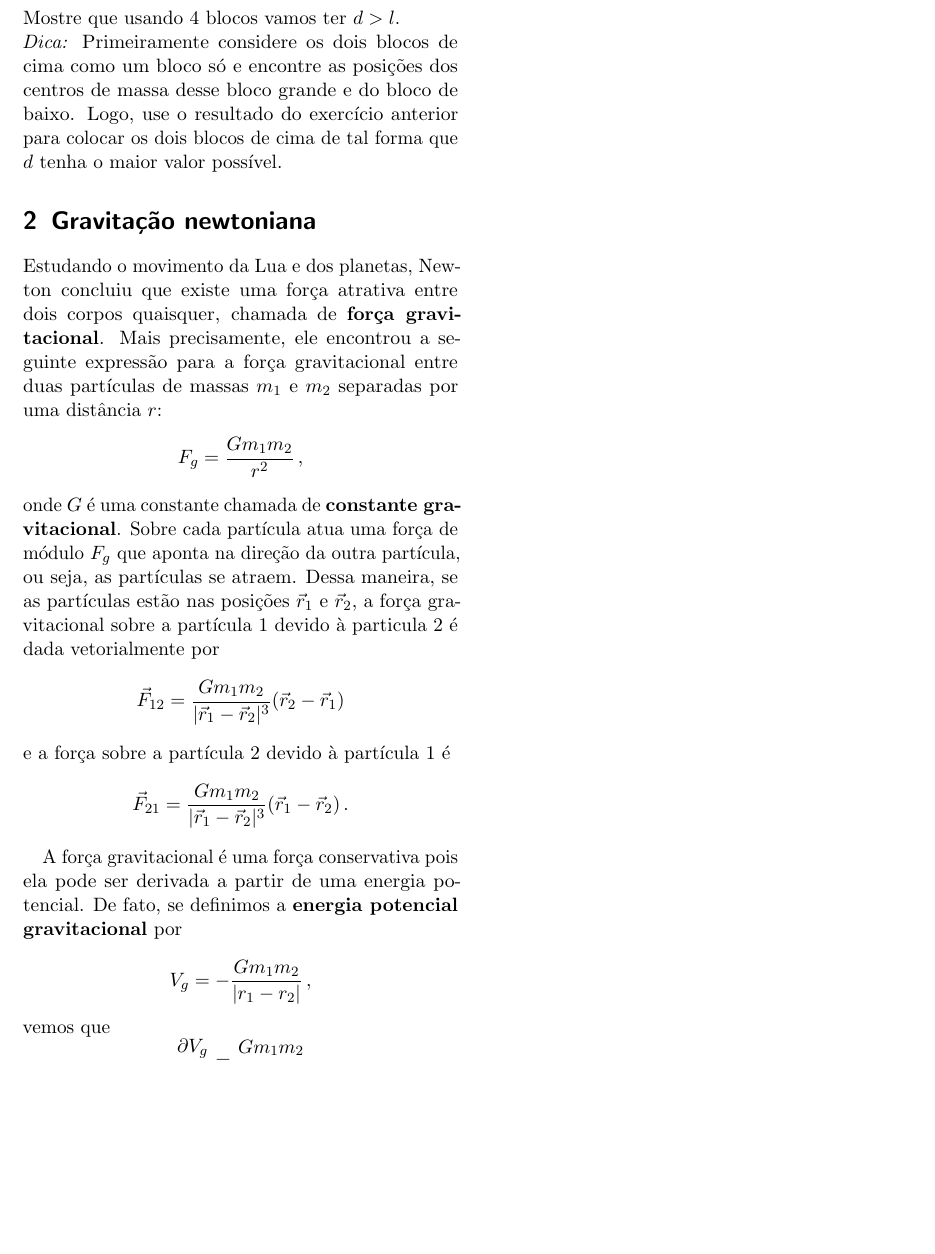
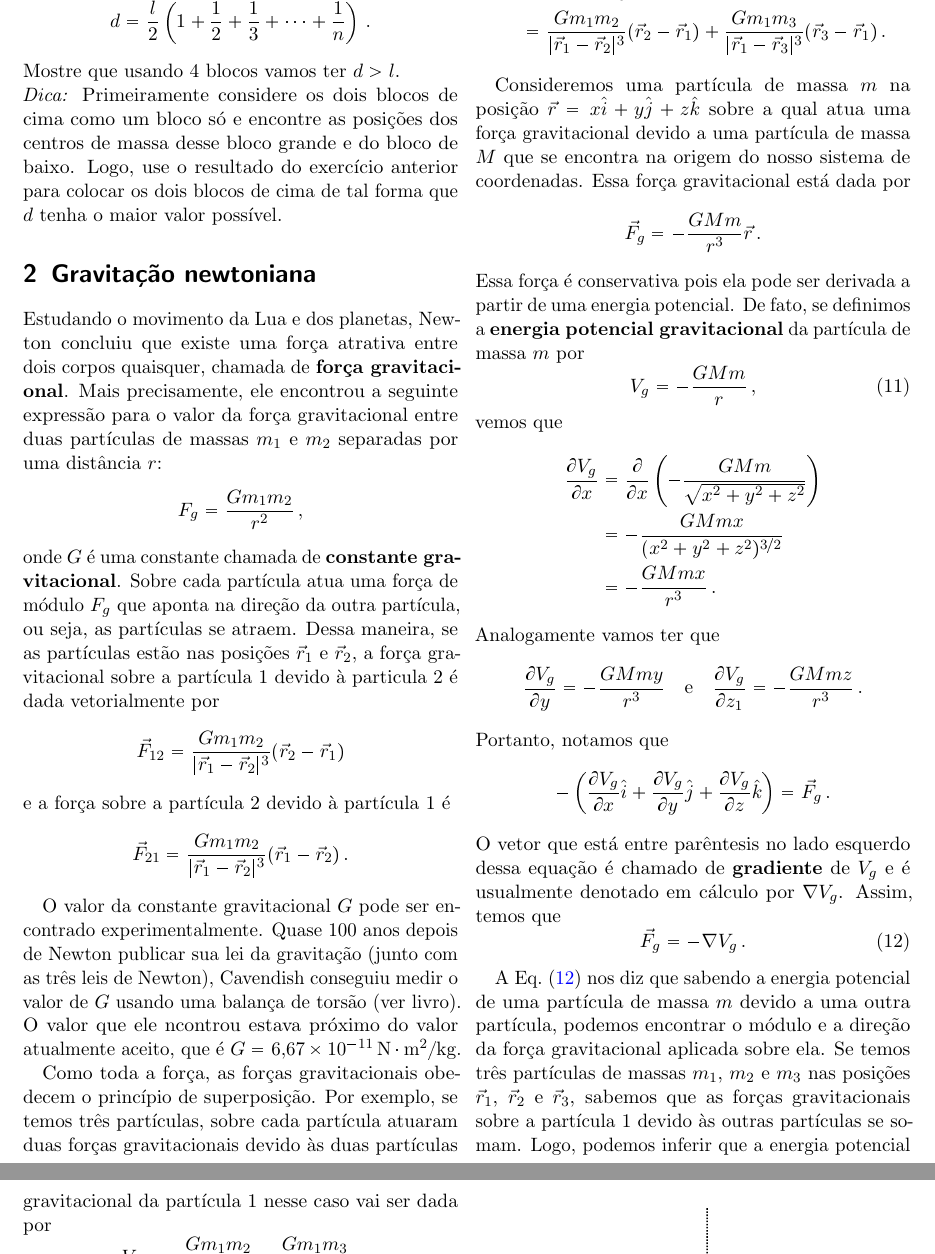
Before and after one commit to maxjaure/UEM-DFI, a LaTeX document (7246-fis-2/notas.tex): part of page 5 of 5 before the commit and two parts of pages 5 and 6 of 6 after it, the two joined at a grey line, cut at the place of the change, the shorter picture padded with empty space. The pictures show the PDF file 7246-fis-2/notas.pdf that the author committed with the source.

Commit message:
potencial gravitacional

```diff
--- a/7246-fis-2/notas.tex
+++ b/7246-fis-2/notas.tex
@@ -443,8 +444,8 @@ $\tau=|\vec r+\vec r'|F$.
 Estudando o movimento da Lua e dos planetas, Newton concluiu que
 existe uma força atrativa entre dois corpos quaisquer, chamada de
 \textbf{força gravitacional}. Mais precisamente, ele encontrou a
-seguinte expressão para a força gravitacional entre duas partículas de
-massas $m_1$ e $m_2$ separadas por uma distância $r$:
+seguinte expressão para o valor da força gravitacional entre duas
+partículas de massas $m_1$ e $m_2$ separadas por uma distância $r$:
 $$F_g=\frac{Gm_1m_2}{r^2}\,,$$
 onde $G$ é uma constante chamada de \textbf{constante gravitacional}.
 Sobre cada partícula atua uma força de módulo $F_g$ que aponta na
@@ -456,7 +457,37 @@ $$\vec F_{12}=\frac{Gm_1m_2}{|\vec r_1-\vec r_2|^3}(\vec r_2-\vec r_1)$$
 e a força sobre a partícula $2$ devido à partícula $1$ é
 $$\vec F_{21}=\frac{Gm_1m_2}{|\vec r_1-\vec r_2|^3}(\vec r_1-\vec r_2)\,.$$
 
-A força gravitacional é uma força conservativa pois ela pode ser derivada a partir de uma energia potencial. De fato, se definimos a \textbf{energia potencial gravitacional} por
-$$V_g=-\frac{Gm_1m_2}{|r_1-r_2|}\,,$$
+O valor da constante gravitacional $G$ pode ser encontrado
+experimentalmente. Quase 100 anos depois de Newton publicar sua lei da
+gravitação (junto com as três leis de Newton), Cavendish conseguiu
+medir o valor de $G$ usando uma balança de torsão (ver livro). O valor
+que ele ncontrou estava próximo do valor atualmente aceito, que é
+$G=6{,}67\times 10^{-11}\,\mathrm{N}\cdot\mathrm{m}^2/\mathrm{kg}$.
+
+Como toda a força, as forças gravitacionais obedecem o princípio de
+superposição. Por exemplo, se temos três partículas, sobre cada
+partícula atuaram duas forças gravitacionais devido às duas partículas
+restantes. Logo, se as partículas tem massas $m_1$, $m_2$ e $m_3$, a
+força gravitacional resultante sobre a partícula $1$ será
+\begin{equation*}
+  \begin{split}
+    \vec F_1&=\vec F_{12}+\vec F_{13}\\
+    &=\frac{Gm_1m_2}{|\vec r_1-\vec r_2|^3}(\vec r_2-\vec
+    r_1)+\frac{Gm_1m_3}{|\vec r_1-\vec r_3|^3}(\vec r_3-\vec r_1)\,.
+  \end{split}
+\end{equation*}
+
+Consideremos uma partícula de massa $m$ na posição
+$\vec r=x\hat i+y\hat j+z\hat k$ sobre a qual atua uma força
+gravitacional devido a uma partícula de massa $M$ que se encontra na
+origem do nosso sistema de coordenadas. Essa força gravitacional está
+dada por
+$$\vec F_g=-\frac{GMm}{r^3}\vec r\,.$$
+Essa força é conservativa pois ela pode ser derivada a partir de uma
+energia potencial. De fato, se definimos a \textbf{energia potencial
+  gravitacional} da partícula de massa $m$ por
+\begin{equation}
+  \label{eq:11}
+  V_g=-\frac{GMm}{r}\,,
+\end{equation}
 vemos que
-$$\frac{\partial V_g}{\partial x}=\frac{Gm_1m_2}{}$$
@@ -462,0 +497,39 @@ $$\frac{\partial V_g}{\partial x}=\frac{Gm_1m_2}{}$$
+    &=-\frac{GMmx}{(x^2+y^2+z^2)^{3/2}}\\
+    &=-\frac{GMmx}{r^3}\,.\\
+  \end{split}
+\end{equation*}
+Analogamente vamos ter que
+$$\frac{\partial V_g}{\partial y}=-\frac{GMmy}{r^3}\quad\text{e}\quad\frac{\partial V_g}{\partial z_1}=-\frac{GMmz}{r^3}\,.$$
+Portanto, notamos que
+$$-\dpar{\frac{\partial V_g}{\partial x}\hat i+\frac{\partial V_g}{\partial y}\hat j+\frac{\partial V_g}{\partial z}\hat k}=\vec F_g\,.$$
+O vetor que está entre parêntesis no lado esquerdo dessa equação é
+chamado de \textbf{gradiente} de $V_g$ e é usualmente denotado em
+cálculo por $\nabla V_g$. Assim, temos que
+\begin{equation}
+  \label{eq:12}
+  \vec F_g=-\nabla V_g\,.
+\end{equation}
+
+A Eq.~(\ref{eq:12}) nos diz que sabendo a energia potencial de uma
+partícula de massa $m$ devido a uma outra partícula, podemos encontrar
+o módulo e a direção da força gravitacional aplicada sobre ela. Se
+temos três partículas de massas $m_1$, $m_2$ e $m_3$ nas posições
+$\vec r_1$, $\vec r_2$ e $\vec r_3$, sabemos que as forças
+gravitacionais sobre a partícula $1$ devido às outras partículas se
+somam. Logo, podemos inferir que a energia potencial gravitacional da
+partícula $1$ nesse caso vai ser dada por
+$$V_g=-\frac{Gm_1m_2}{|\vec r_1-\vec r_2|}-\frac{Gm_1m_3}{|\vec r_1-\vec r_3|}\,.$$
+Podemos generalizar esse fato para um número arbitrário de
+partículas. Além disso, podemos inferir que a energia potencial
+gravitacional de uma partícula de massa $m$ na posição $\vec r$ devido
+a um corpo rígido é dado por
+$$V_g=\int -\frac{Gm}{|\vec r-\vec r'|}\,dM\,,$$
+onde a integral é sobre todos os pontos do corpo rígido, cujas
+posições são dadas pelo vetor $\vec r'$.
+
+\begin{ex}
+  Considere uma partícula de massa $m$ e um arame circular homogêneo
+  de massa $M$ e raio $R$ como ilustrado na
+  figura~\ref{fig:potencial_espira}). Mostre que a energia potencial
+  gravitacional da partícula é dada por
+  $$V_g=-\frac{GMm}{\sqrt{R^2+z^2}}\,.$$
@@ -462,0 +543,21 @@ $$\frac{\partial V_g}{\partial x}=\frac{Gm_1m_2}{}$$
+  conclua que a energia potencial gravitacional da partícula é dada
+  por
+  $$V_g=-\int_0^{2\pi}\frac{Gm}{\sqrt{R^2+z^2}}\lambda R\,d\phi\,.$$
+  \begin{figure}[ht]
+    \centering
+    \includegraphics[width=0.45\textwidth,keepaspectratio]{potencial_espira.pdf}
+    \caption{Partícula de massa $m$ sobre um arame circular homogêneo
+      de massa $M$.}
+    \label{fig:potencial_espira}
+  \end{figure}
+\end{ex}
+
+\begin{ex}
+  Considere uma partícula de massa $m$ e uma casca esférica homogênea
+  de massa $M$ e raio $R$ como ilustrado na
+  figura~\ref{fig:potencial_esfera}). Mostre que a energia potencial
+  gravitacional da partícula é dada por
+  $$V_g=
+  \begin{cases}
+    -\frac{GMm}{z}&\text{se $z\ge R$}\\
+    -\frac{GMm}{R}&\text{se $z<R$.}
@@ -463 +572,15 @@ $$\frac{\partial V_g}{\partial x}=\frac{Gm_1m_2}{}$$
+  $\Delta M=\sigma(2\pi R\sen\theta)R\Delta\theta$. A distância entre
+  o centro da fita e a partícula é $z-R\cos\theta$. Mostre que a
+  energia potencial gravitacional da partícula é dada por
+  $$V_g=-\int_0^{\pi}\frac{2\pi Gm\sigma R^2\sin\theta}{\sqrt{R^2\sen^2\theta+(z-\cos\theta)^2}}\,d\theta\,.$$
+  \begin{figure}[ht]
+    \centering
+    \includegraphics[width=0.45\textwidth,keepaspectratio]{potencial_esfera.pdf}
+    \caption{Partícula de massa $m$ sobre uma casca esférica homogênea
+      de massa $M$.}
+    \label{fig:potencial_esfera}
+  \end{figure}
+
+\end{ex}
+
 \end{document}
```
Also changed, not shown: 7246-fis-2/notas.pdf, 7246-fis-2/potencial_esfera.pdf (added), 7246-fis-2/potencial_esfera.svg (added), 7246-fis-2/potencial_espira.pdf (added), 7246-fis-2/potencial_espira.svg (added), 7246-fis-2/notas.tex (41 more changed lines).
